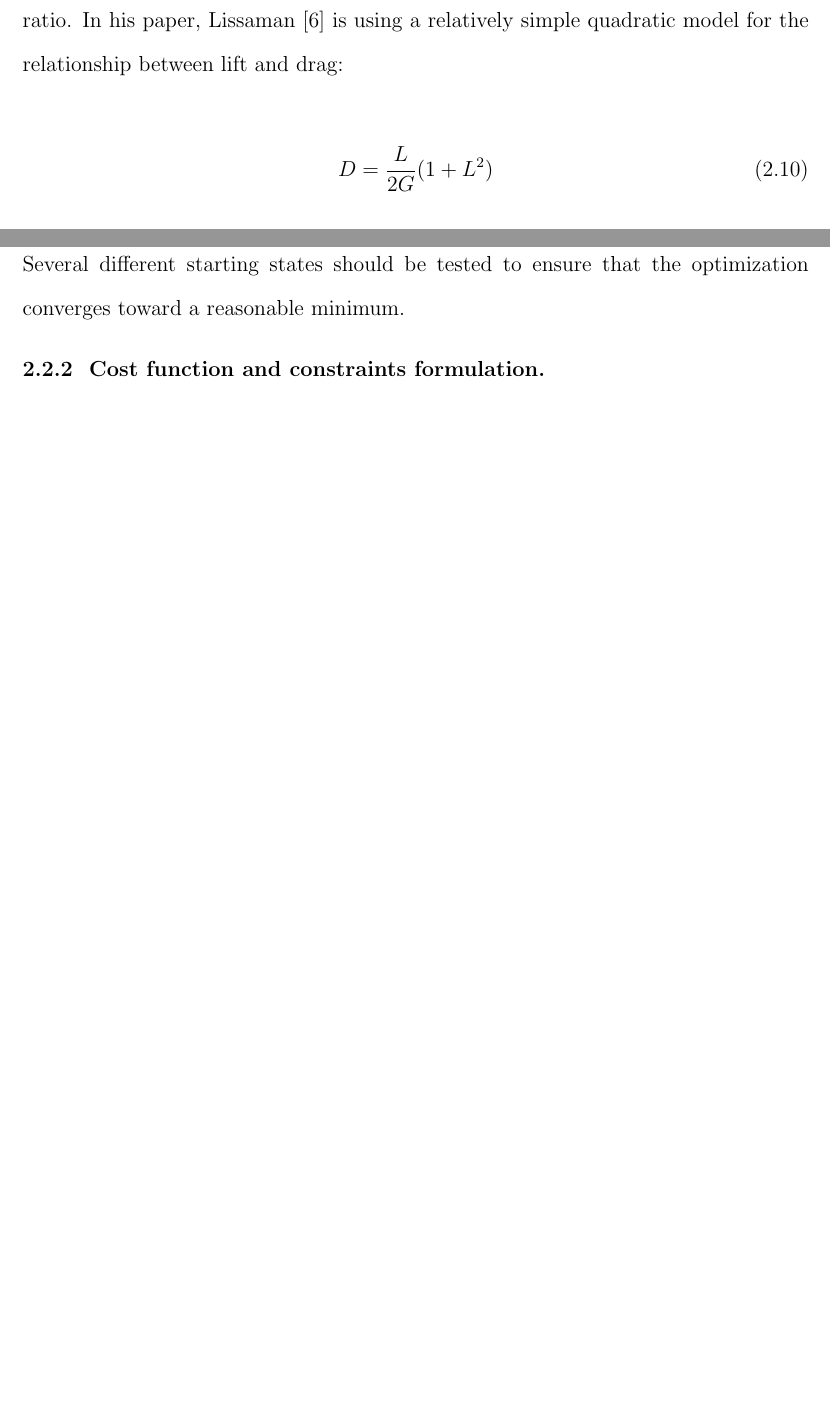
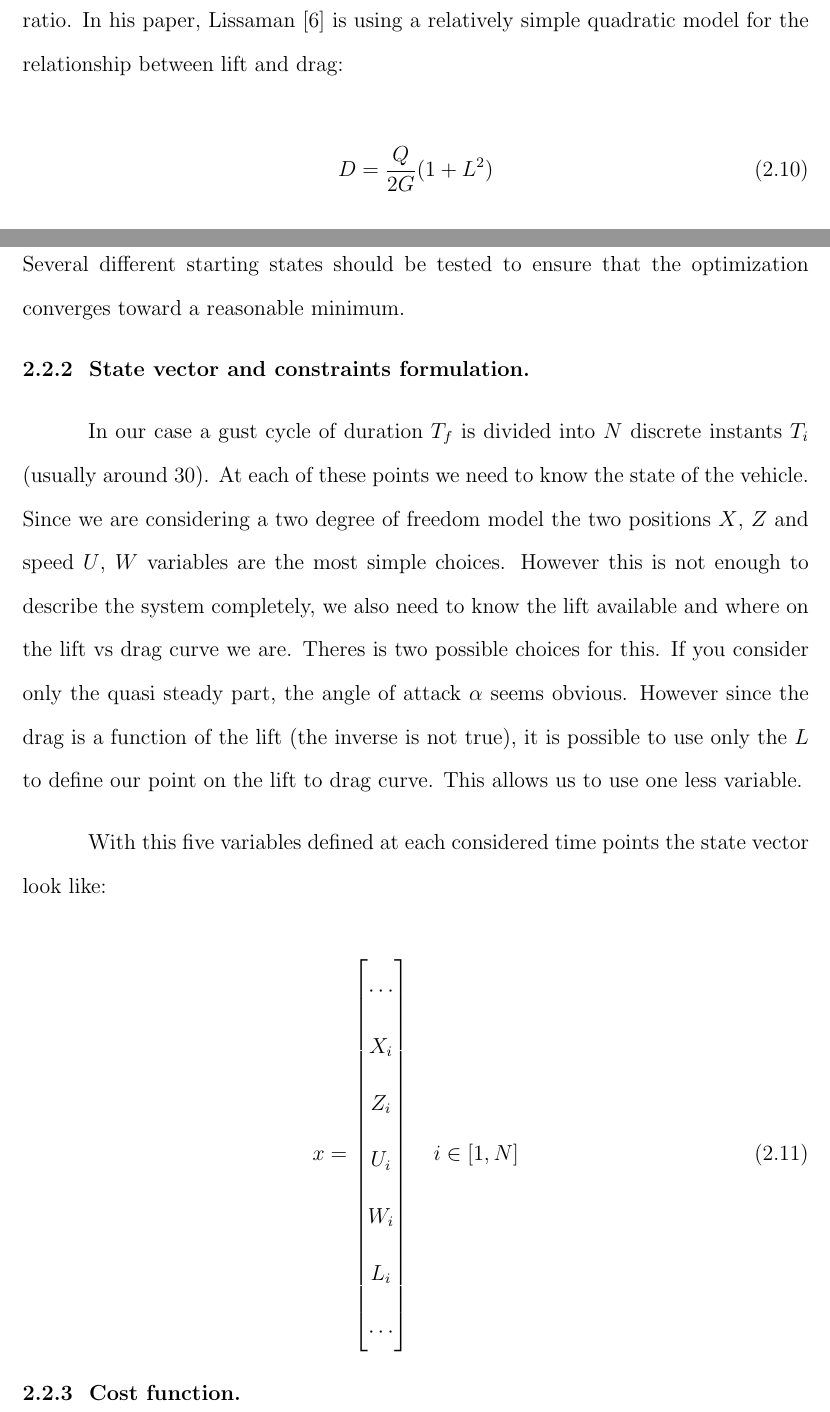
Before and after one commit to lougrims/thesis, a LaTeX thesis (Thesis_skeleton.tex, which reads Chapters/Eni_extraction.tex): two parts of pages 16 and 19 of 31 before the commit and two parts of pages 16 and 19 of 32 after it, joined at a grey line, cut so that both start at the same text, the shorter picture padded with empty space. Compiled offline with LaTeX, dvips and Ghostscript; a LaTeX package or settings file that is missing is left out.

Commit message:
state vector

```diff
--- a/Chapters/Eni_extraction.tex
+++ b/Chapters/Eni_extraction.tex
@@ -105,7 +105,7 @@ The most important factor for glide performance is the lift to drag ratio.
 In his paper, Lissaman \cite{Lissaman2007neutral} is using a relatively simple quadratic model for the relationship between lift and drag:
 
 \begin{equation}
-	D=\frac{L}{2G}(1+L^2)
+	D=\frac{Q}{2G}(1+L^2)
 	\label{eqn:Lissaman_G}
 \end{equation}
 
@@ -164,8 +164,38 @@ However it should be noted that the resulting ``optimal'' point is usually only
 Several different starting states should be tested to ensure that the optimization converges toward a reasonable minimum.
 
 
-\Subsection{Cost function and constraints formulation}
+\Subsection{State vector and constraints formulation}
 
+\par In our case a gust cycle of duration $T_f$ is divided into $N$ discrete instants $T_i$ (usually around 30).
+At each of these points we need to know the state of the vehicle.
+Since we are considering a two degree of freedom model the two positions $X$, $Z$ and speed $U$, $W$ variables are the most simple choices.
+However this is not enough to describe the system completely, we also need to know the lift available and where on the lift vs drag curve we are.
+Theres is two possible choices for this.
+If you consider only the quasi steady part, the angle of attack $\alpha$ seems obvious.
+However since the drag is a function of the lift (the inverse is not true), it is possible to use only the $L$ to define our point on the lift to drag curve.
+This allows us to use one less variable.
+
+\par With this five variables defined at each considered time points the state vector look like:
+
+\begin{equation}
+	x=
+	\begin{bmatrix}
+		\cdots \\
+		X_i \\
+		Z_i \\
+		U_i \\
+		W_i \\
+		L_i \\
+		\cdots \\
+	\end{bmatrix}
+	\quad i \in [1,N]
+	\label{eqn:state_vector}
+\end{equation}
+
+
+
+
+\Subsection{Cost function}
 \par Our problem here consists in optimizing the trajectory in a gusting environment to minimize energy lose.
 The most obvious cost function would be something like
 
--- a/Thesis_skeleton.tex
+++ b/Thesis_skeleton.tex
@@ -6,6 +6,7 @@
 \usepackage{rotating}           % This package is used for landscape mode.
 \usepackage{epsfig}
 \usepackage{subfigure}          % These two packages, epsfig and subfigure, are used for creating subplots.
+\usepackage{mathtools}
 % Packages are explained in the Help document.
 
 
```
